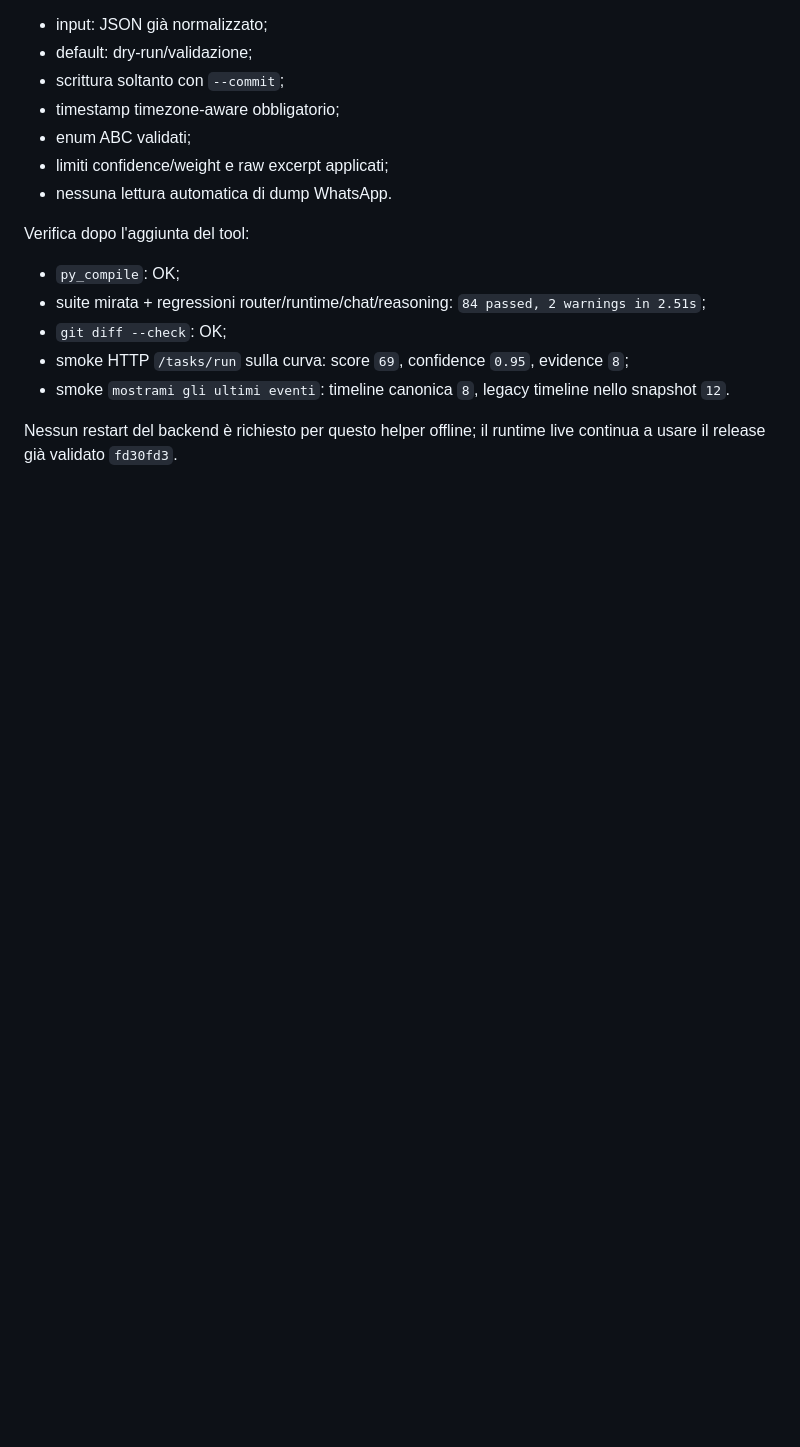
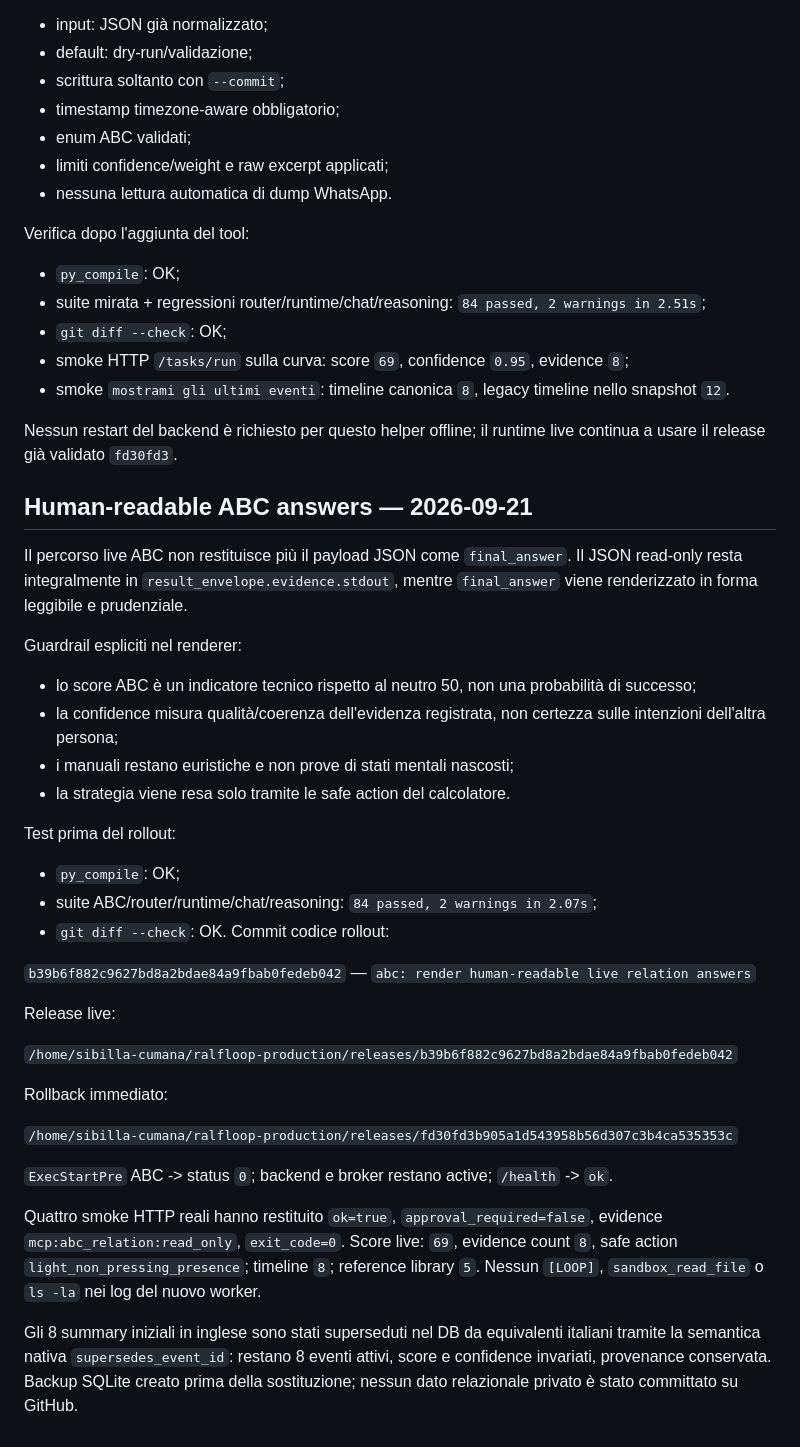
Before and after one commit to Fajoo01/ralfloop-share, a Markdown page: docs/CHECKPOINT-2026-09-19-ABC-ROUTER-BINDING.md, the part around the change. Rendered like a GitHub page; blank space fills up the shorter version.

Commit message:
docs: record ABC natural-answer rollout

```diff
--- a/docs/CHECKPOINT-2026-09-19-ABC-ROUTER-BINDING.md
+++ b/docs/CHECKPOINT-2026-09-19-ABC-ROUTER-BINDING.md
@@ -395,3 +395,37 @@ Verifica dopo l'aggiunta del tool:
 - smoke `mostrami gli ultimi eventi`: timeline canonica `8`, legacy timeline nello snapshot `12`.
 
 Nessun restart del backend è richiesto per questo helper offline; il runtime live continua a usare il release già validato `fd30fd3`.
+
+## Human-readable ABC answers — 2026-09-21
+
+Il percorso live ABC non restituisce più il payload JSON come `final_answer`. Il JSON read-only resta integralmente in `result_envelope.evidence.stdout`, mentre `final_answer` viene renderizzato in forma leggibile e prudenziale.
+
+Guardrail espliciti nel renderer:
+
+- lo score ABC è un indicatore tecnico rispetto al neutro 50, non una probabilità di successo;
+- la confidence misura qualità/coerenza dell'evidenza registrata, non certezza sulle intenzioni dell'altra persona;
+- i manuali restano euristiche e non prove di stati mentali nascosti;
+- la strategia viene resa solo tramite le safe action del calcolatore.
+
+Test prima del rollout:
+
+- `py_compile`: OK;
+- suite ABC/router/runtime/chat/reasoning: `84 passed, 2 warnings in 2.07s`;
+- `git diff --check`: OK.
+Commit codice rollout:
+
+`b39b6f882c9627bd8a2bdae84a9fbab0fedeb042` — `abc: render human-readable live relation answers`
+
+Release live:
+
+`/home/sibilla-cumana/ralfloop-production/releases/b39b6f882c9627bd8a2bdae84a9fbab0fedeb042`
+
+Rollback immediato:
+
+`/home/sibilla-cumana/ralfloop-production/releases/fd30fd3b905a1d543958b56d307c3b4ca535353c`
+
+`ExecStartPre` ABC -> status `0`; backend e broker restano active; `/health` -> `ok`.
+
+Quattro smoke HTTP reali hanno restituito `ok=true`, `approval_required=false`, evidence `mcp:abc_relation:read_only`, `exit_code=0`. Score live: `69`, evidence count `8`, safe action `light_non_pressing_presence`; timeline `8`; reference library `5`. Nessun `[LOOP]`, `sandbox_read_file` o `ls -la` nei log del nuovo worker.
+
+Gli 8 summary iniziali in inglese sono stati superseduti nel DB da equivalenti italiani tramite la semantica nativa `supersedes_event_id`: restano 8 eventi attivi, score e confidence invariati, provenance conservata. Backup SQLite creato prima della sostituzione; nessun dato relazionale privato è stato committato su GitHub.
```
